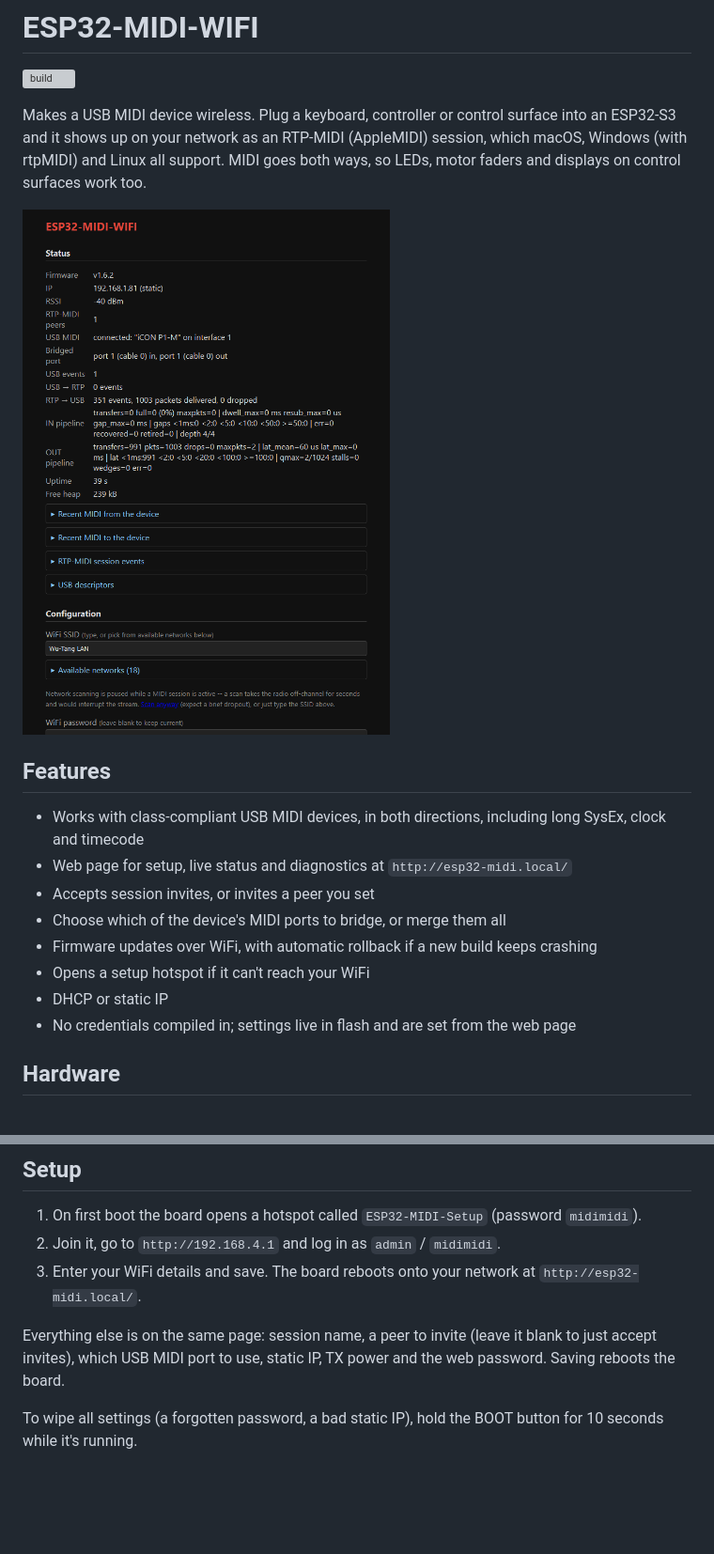
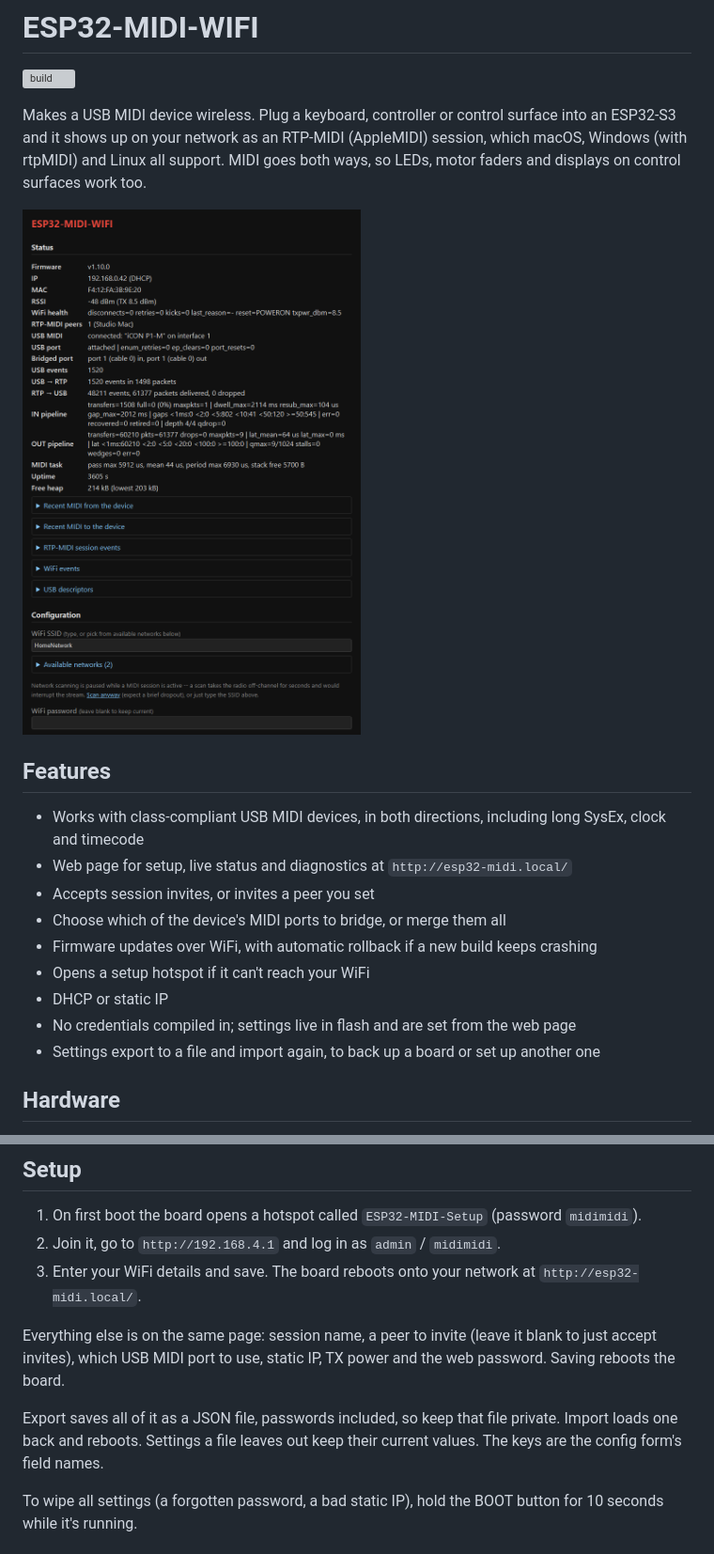
Before and after one commit to Fohdeesha/ESP32-MIDI-WIFI, a Markdown page: README.md, 2 parts joined by grey strips. Shown: that part at 94% size. Rendered like a GitHub page; pictures changed too: docs/status-page.png; blank space fills up the shorter version; grey boxes are pictures that could not be loaded.

```diff
--- a/README.md
+++ b/README.md
@@ -22,6 +22,8 @@ both ways, so LEDs, motor faders and displays on control surfaces work too.
 - DHCP or static IP
 - No credentials compiled in; settings live in flash and are set from the web
   page
+- Settings export to a file and import again, to back up a board or set up
+  another one
 
 ## Hardware
 
@@ -67,6 +69,10 @@ Everything else is on the same page: session name, a peer to invite (leave it
 blank to just accept invites), which USB MIDI port to use, static IP, TX power
 and the web password. Saving reboots the board.
 
+Export saves all of it as a JSON file, passwords included, so keep that file
+private. Import loads one back and reboots. Settings a file leaves out keep
+their current values. The keys are the config form's field names.
+
 To wipe all settings (a forgotten password, a bad static IP), hold the BOOT
 button for 10 seconds while it's running.
 
```
Also changed, not shown: other parts of README.md (+4 -0 lines), CHANGELOG.md (+18 -1 lines), 12 other files.
